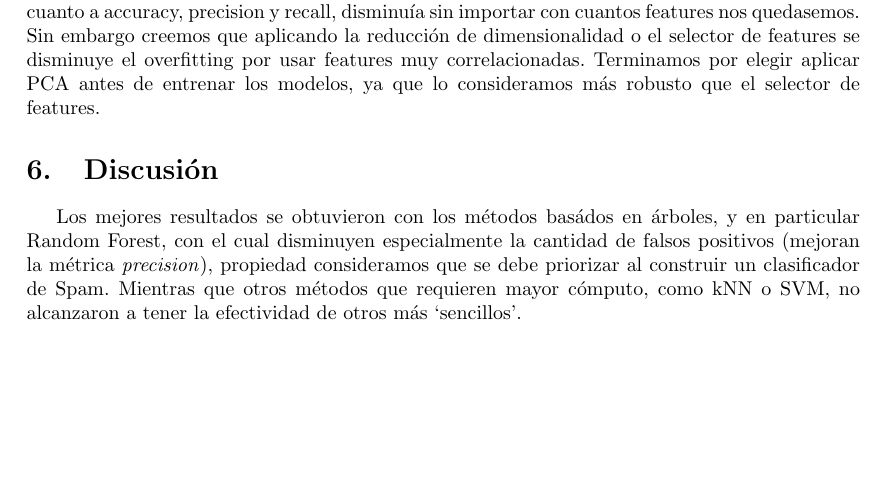
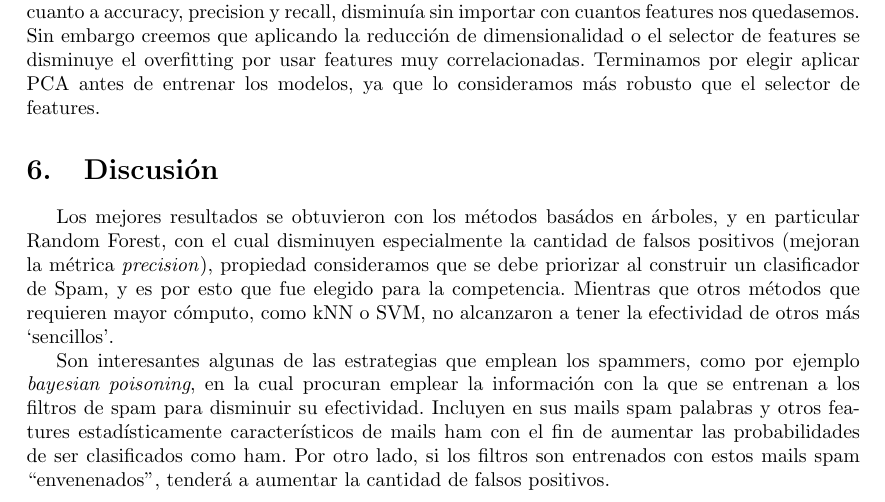
Before and after one commit to DamiFur/AA-TP1, a LaTeX document (docs/informe.tex): part of page 7 of 7, cut so that both start at the same text, the shorter picture padded with empty space. Compiled offline with pdfLaTeX.

Commit message:
informe entregado

```diff
--- a/docs/informe.tex
+++ b/docs/informe.tex
@@ -286,7 +286,9 @@ Se probó el uso de PCA como técnica de reducción de dimensionaidad y algunos
 
  \section{Discusión}
 
-Los mejores resultados se obtuvieron con los métodos basádos en árboles, y en particular Random Forest, con el cual disminuyen especialmente la cantidad de falsos positivos (mejoran la métrica \textit{precision}), propiedad consideramos que se debe priorizar al construir un clasificador de Spam. Mientras que otros métodos que requieren mayor cómputo, como kNN o SVM, no alcanzaron a tener la efectividad de otros más `sencillos'.
+Los mejores resultados se obtuvieron con los métodos basádos en árboles, y en particular Random Forest, con el cual disminuyen especialmente la cantidad de falsos positivos (mejoran la métrica \textit{precision}), propiedad consideramos que se debe priorizar al construir un clasificador de Spam, y es por esto que fue elegido para la competencia. Mientras que otros métodos que requieren mayor cómputo, como kNN o SVM, no alcanzaron a tener la efectividad de otros más `sencillos'.
+
+Son interesantes algunas de las estrategias que emplean los spammers, como por ejemplo \emph{bayesian poisoning}, en la cual procuran emplear la información con la que se entrenan a los filtros de spam para disminuir su efectividad. Incluyen en sus mails spam palabras y otros features estadísticamente característicos de mails ham con el fin de aumentar las probabilidades de ser clasificados como ham. Por otro lado, si los filtros son entrenados con estos mails spam ``envenenados'', tenderá a aumentar la cantidad de falsos positivos.
 
 %En principio los mo
 %
```
Also changed, not shown: docs/informe.pdf.
